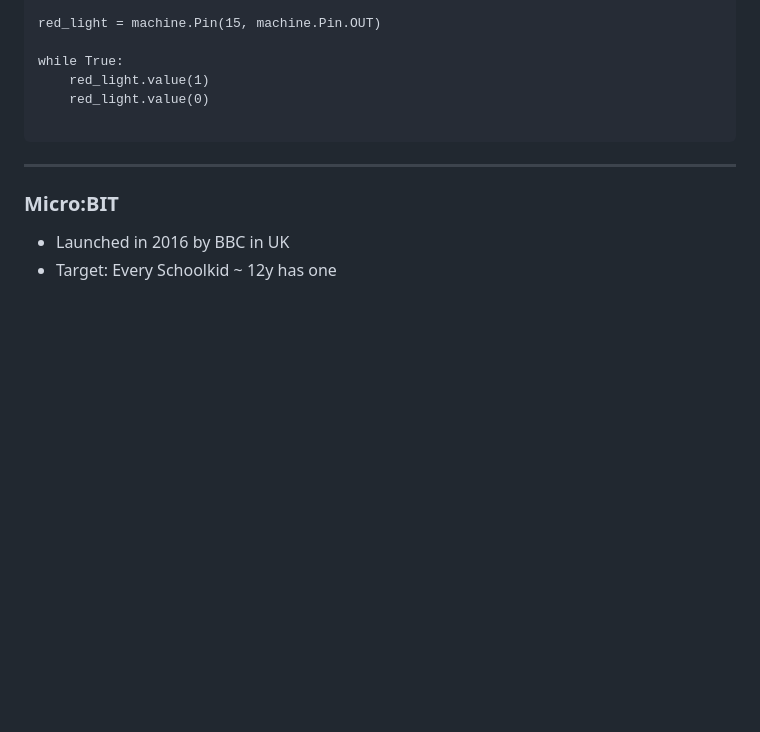
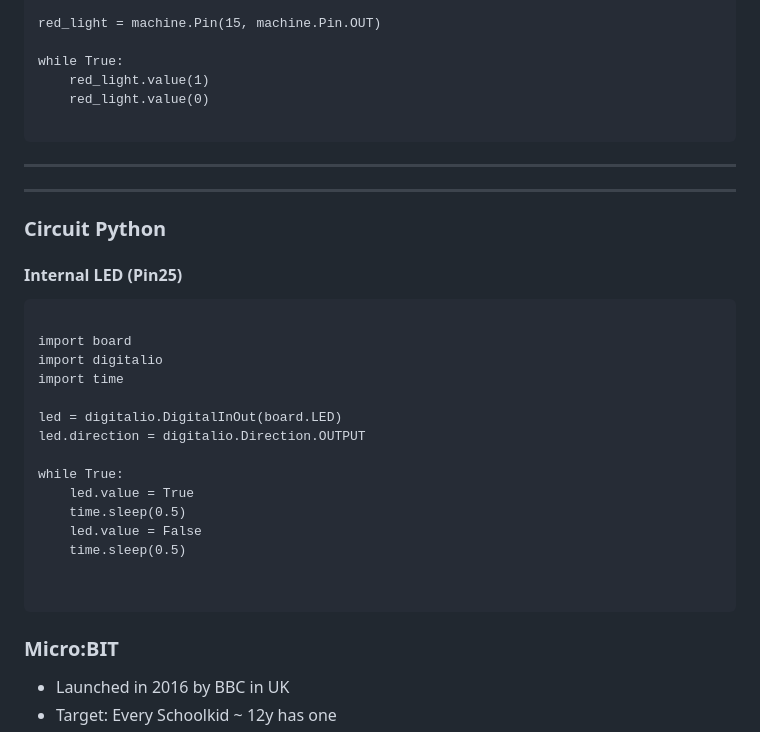
Before and after one commit to jogi-k/micro-controllers-part3-, a Markdown page: slides.md, the part around the change. GitHub-like rendering; blank space fills up the shorter version.

Commit message:
internal LED Circuit-Python

```diff
--- a/slides.md
+++ b/slides.md
@@ -115,6 +115,31 @@ while True:
 
 
 ---
+
+---
+
+### Circuit Python
+
+#### Internal LED (Pin25)
+
+<pre><code data-line-numbers="2-4|6-7|9-12">
+import board
+import digitalio
+import time
+
+led = digitalio.DigitalInOut(board.LED)
+led.direction = digitalio.Direction.OUTPUT
+
+while True:
+    led.value = True
+    time.sleep(0.5)
+    led.value = False
+    time.sleep(0.5)
+
+
+</pre></code>
+
+
 
 
 ### Micro:BIT
```
